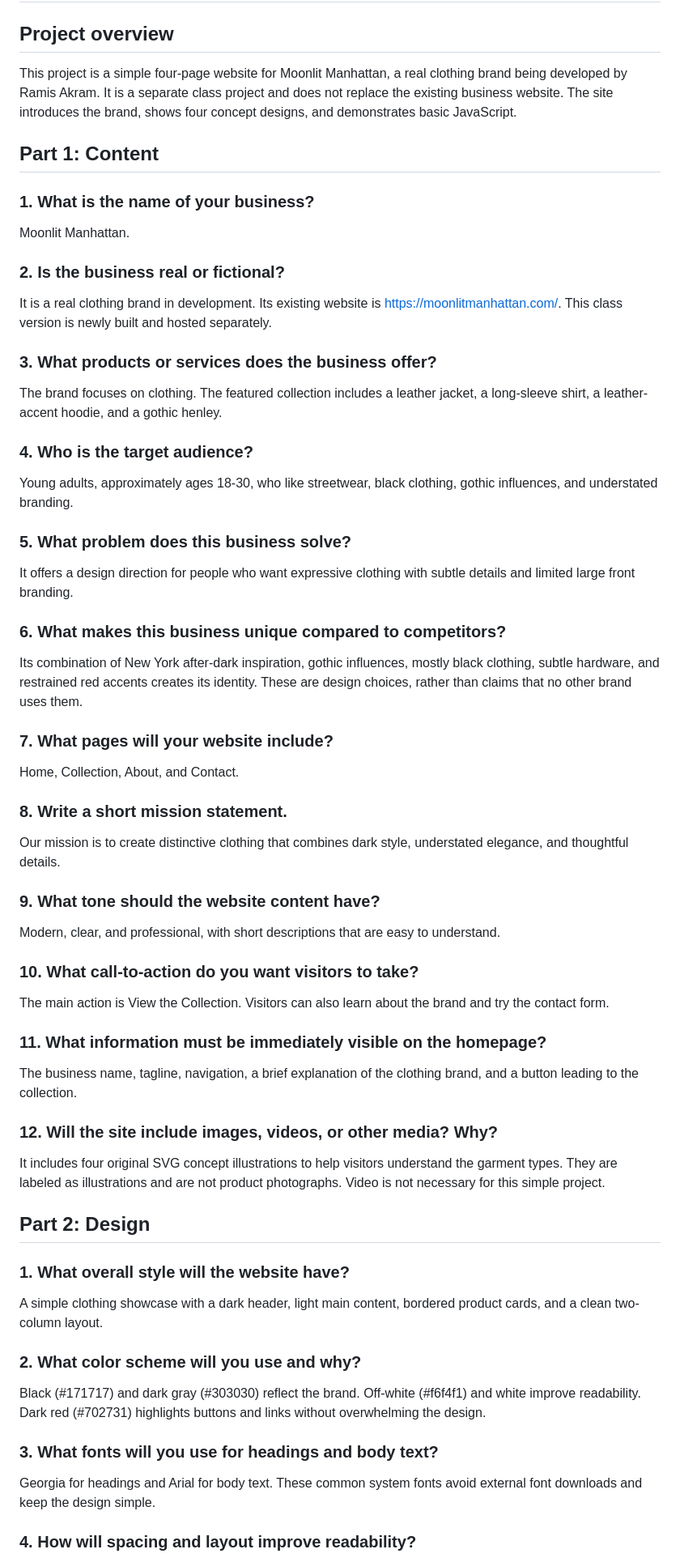
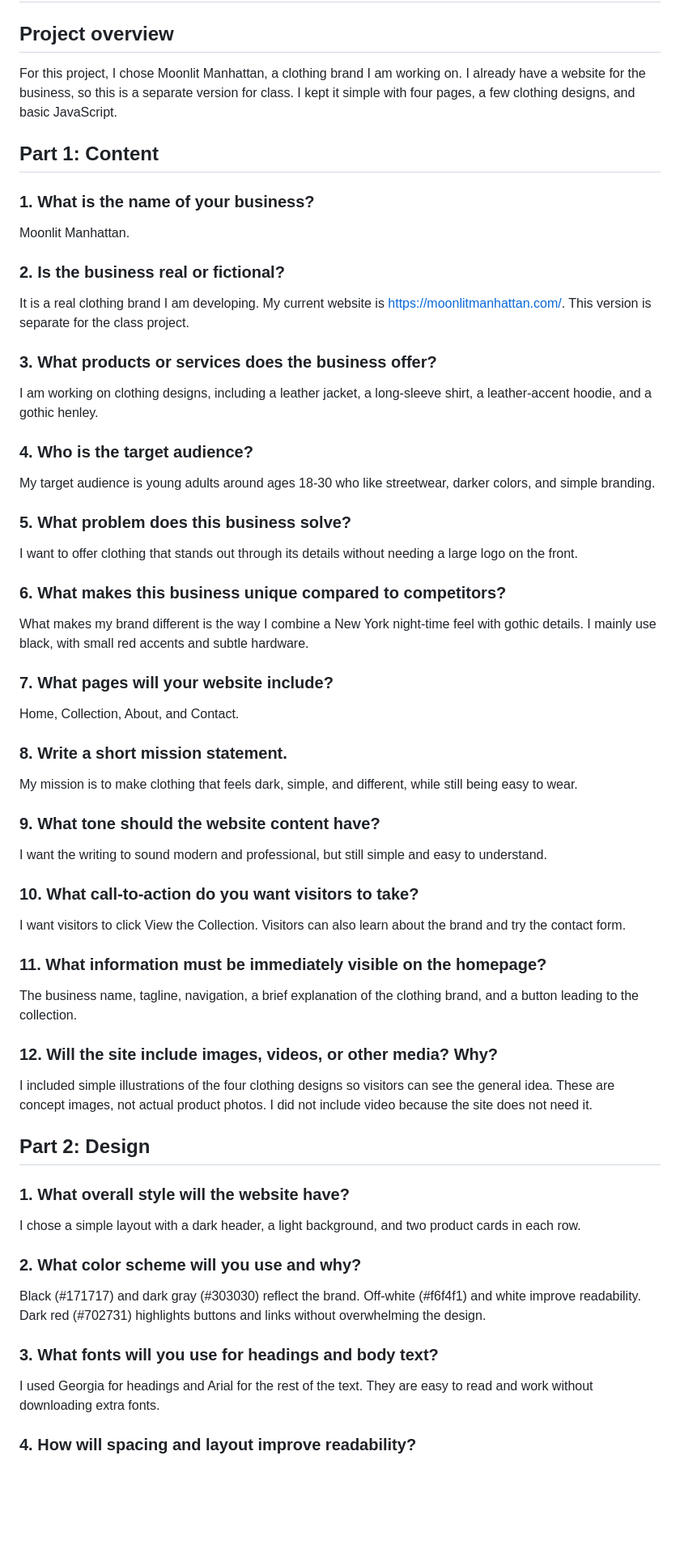
Before and after one commit to ramisakram/moonlit-manhattan-class, a Markdown page: README.md, the part around one of its changes. Shown at 81% size. Rendered like a GitHub page; blank space fills up the shorter version.

Commit message:
Use simpler first-person wording in project plan

```diff
--- a/README.md
+++ b/README.md
@@ -2,7 +2,7 @@
 
 ## Project overview
 
-This project is a simple four-page website for Moonlit Manhattan, a real clothing brand being developed by Ramis Akram. It is a separate class project and does not replace the existing business website. The site introduces the brand, shows four concept designs, and demonstrates basic JavaScript.
+For this project, I chose Moonlit Manhattan, a clothing brand I am working on. I already have a website for the business, so this is a separate version for class. I kept it simple with four pages, a few clothing designs, and basic JavaScript.
 
 ## Part 1: Content
 
@@ -10,48 +10,48 @@ This project is a simple four-page website for Moonlit Manhattan, a real clothin
 Moonlit Manhattan.
 
 ### 2. Is the business real or fictional?
-It is a real clothing brand in development. Its existing website is https://moonlitmanhattan.com/. This class version is newly built and hosted separately.
+It is a real clothing brand I am developing. My current website is https://moonlitmanhattan.com/. This version is separate for the class project.
 
 ### 3. What products or services does the business offer?
-The brand focuses on clothing. The featured collection includes a leather jacket, a long-sleeve shirt, a leather-accent hoodie, and a gothic henley.
+I am working on clothing designs, including a leather jacket, a long-sleeve shirt, a leather-accent hoodie, and a gothic henley.
 
 ### 4. Who is the target audience?
-Young adults, approximately ages 18-30, who like streetwear, black clothing, gothic influences, and understated branding.
+My target audience is young adults around ages 18-30 who like streetwear, darker colors, and simple branding.
 
 ### 5. What problem does this business solve?
-It offers a design direction for people who want expressive clothing with subtle details and limited large front branding.
+I want to offer clothing that stands out through its details without needing a large logo on the front.
 
 ### 6. What makes this business unique compared to competitors?
-Its combination of New York after-dark inspiration, gothic influences, mostly black clothing, subtle hardware, and restrained red accents creates its identity. These are design choices, rather than claims that no other brand uses them.
+What makes my brand different is the way I combine a New York night-time feel with gothic details. I mainly use black, with small red accents and subtle hardware.
 
 ### 7. What pages will your website include?
 Home, Collection, About, and Contact.
 
 ### 8. Write a short mission statement.
-Our mission is to create distinctive clothing that combines dark style, understated elegance, and thoughtful details.
+My mission is to make clothing that feels dark, simple, and different, while still being easy to wear.
 
 ### 9. What tone should the website content have?
-Modern, clear, and professional, with short descriptions that are easy to understand.
+I want the writing to sound modern and professional, but still simple and easy to understand.
 
 ### 10. What call-to-action do you want visitors to take?
-The main action is View the Collection. Visitors can also learn about the brand and try the contact form.
+I want visitors to click View the Collection. Visitors can also learn about the brand and try the contact form.
 
 ### 11. What information must be immediately visible on the homepage?
 The business name, tagline, navigation, a brief explanation of the clothing brand, and a button leading to the collection.
 
 ### 12. Will the site include images, videos, or other media? Why?
-It includes four original SVG concept illustrations to help visitors understand the garment types. They are labeled as illustrations and are not product photographs. Video is not necessary for this simple project.
+I included simple illustrations of the four clothing designs so visitors can see the general idea. These are concept images, not actual product photos. I did not include video because the site does not need it.
 
 ## Part 2: Design
 
 ### 1. What overall style will the website have?
-A simple clothing showcase with a dark header, light main content, bordered product cards, and a clean two-column layout.
+I chose a simple layout with a dark header, a light background, and two product cards in each row.
 
 ### 2. What color scheme will you use and why?
 Black (#171717) and dark gray (#303030) reflect the brand. Off-white (#f6f4f1) and white improve readability. Dark red (#702731) highlights buttons and links without overwhelming the design.
 
 ### 3. What fonts will you use for headings and body text?
-Georgia for headings and Arial for body text. These common system fonts avoid external font downloads and keep the design simple.
+I used Georgia for headings and Arial for the rest of the text. They are easy to read and work without downloading extra fonts.
 
 ### 4. How will spacing and layout improve readability?
 The content has a maximum width of 1000 pixels, with padding around sections. Product cards have gaps between them. Body text uses a line height of 1.6.
```
Also changed, not shown: other parts of README.md (+5 -5 lines).
